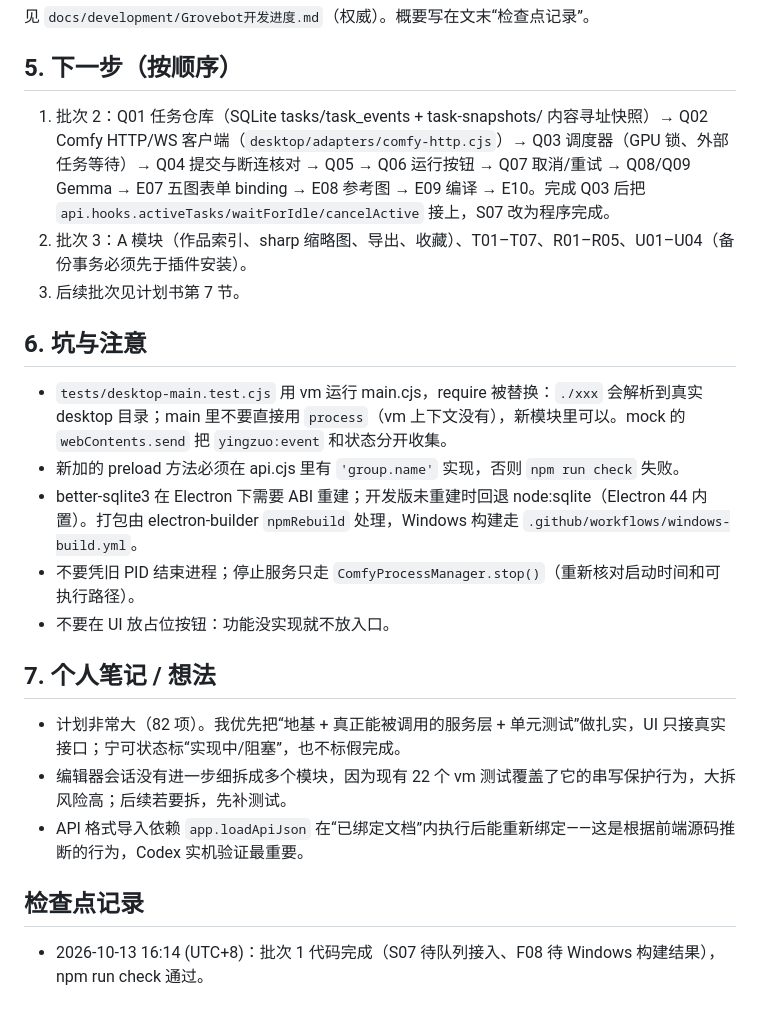
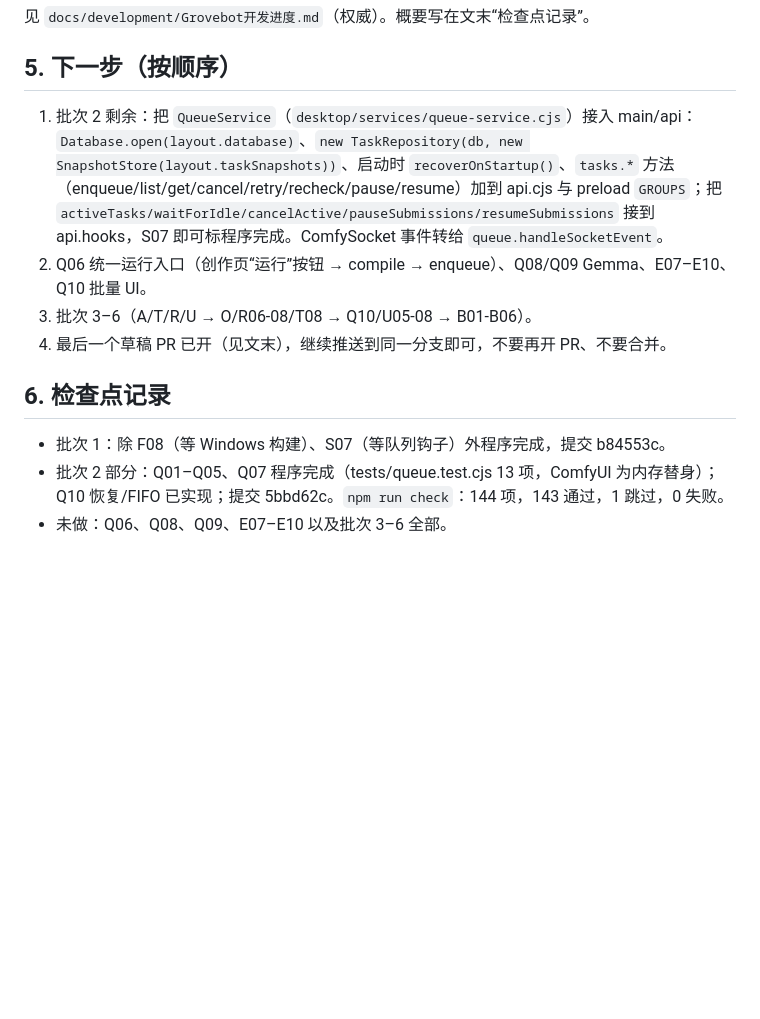
Before and after one commit to TIPSONG/yingzuo, a Markdown page: docs/development/交接-下一个agent.md, the part around the change. Drawn GitHub-style; blank space fills up the shorter version.

Commit message:
docs: 批次2检查点与交接

```diff
--- a/docs/development/交接-下一个agent.md
+++ b/docs/development/交接-下一个agent.md
@@ -39,24 +39,13 @@ shell 有 `noclobber`：用 `cat > file` 覆盖已有文件会失败，先 `set
 
 ## 5. 下一步（按顺序）
 
-1. 批次 2：Q01 任务仓库（SQLite tasks/task_events + task-snapshots/ 内容寻址快照）→ Q02 Comfy HTTP/WS 客户端（`desktop/adapters/comfy-http.cjs`）→ Q03 调度器（GPU 锁、外部任务等待）→ Q04 提交与断连核对 → Q05 → Q06 运行按钮 → Q07 取消/重试 → Q08/Q09 Gemma → E07 五图表单 binding → E08 参考图 → E09 编译 → E10。完成 Q03 后把 `api.hooks.activeTasks/waitForIdle/cancelActive` 接上，S07 改为程序完成。
-2. 批次 3：A 模块（作品索引、sharp 缩略图、导出、收藏）、T01–T07、R01–R05、U01–U04（备份事务必须先于插件安装）。
-3. 后续批次见计划书第 7 节。
+1. 批次 2 剩余：把 `QueueService`（`desktop/services/queue-service.cjs`）接入 main/api：`Database.open(layout.database)`、`new TaskRepository(db, new SnapshotStore(layout.taskSnapshots))`、启动时 `recoverOnStartup()`、`tasks.*` 方法（enqueue/list/get/cancel/retry/recheck/pause/resume）加到 api.cjs 与 preload `GROUPS`；把 `activeTasks/waitForIdle/cancelActive/pauseSubmissions/resumeSubmissions` 接到 api.hooks，S07 即可标程序完成。ComfySocket 事件转给 `queue.handleSocketEvent`。
+2. Q06 统一运行入口（创作页“运行”按钮 → compile → enqueue）、Q08/Q09 Gemma、E07–E10、Q10 批量 UI。
+3. 批次 3–6（A/T/R/U → O/R06-08/T08 → Q10/U05-08 → B01-B06）。
+4. 最后一个草稿 PR 已开（见文末），继续推送到同一分支即可，不要再开 PR、不要合并。
 
-## 6. 坑与注意
+## 6. 检查点记录
 
-- `tests/desktop-main.test.cjs` 用 vm 运行 main.cjs，require 被替换：`./xxx` 会解析到真实 desktop 目录；main 里不要直接用 `process`（vm 上下文没有），新模块里可以。mock 的 `webContents.send` 把 `yingzuo:event` 和状态分开收集。
-- 新加的 preload 方法必须在 api.cjs 里有 `'group.name'` 实现，否则 `npm run check` 失败。
-- better-sqlite3 在 Electron 下需要 ABI 重建；开发版未重建时回退 node:sqlite（Electron 44 内置）。打包由 electron-builder `npmRebuild` 处理，Windows 构建走 `.github/workflows/windows-build.yml`。
-- 不要凭旧 PID 结束进程；停止服务只走 `ComfyProcessManager.stop()`（重新核对启动时间和可执行路径）。
-- 不要在 UI 放占位按钮：功能没实现就不放入口。
-
-## 7. 个人笔记 / 想法
-
-- 计划非常大（82 项）。我优先把“地基 + 真正能被调用的服务层 + 单元测试”做扎实，UI 只接真实接口；宁可状态标“实现中/阻塞”，也不标假完成。
-- 编辑器会话没有进一步细拆成多个模块，因为现有 22 个 vm 测试覆盖了它的串写保护行为，大拆风险高；后续若要拆，先补测试。
-- API 格式导入依赖 `app.loadApiJson` 在“已绑定文档”内执行后能重新绑定——这是根据前端源码推断的行为，Codex 实机验证最重要。
-
-## 检查点记录
-
-- 2026-10-13 16:14 (UTC+8)：批次 1 代码完成（S07 待队列接入、F08 待 Windows 构建结果），npm run check 通过。
+- 批次 1：除 F08（等 Windows 构建）、S07（等队列钩子）外程序完成，提交 b84553c。
+- 批次 2 部分：Q01–Q05、Q07 程序完成（tests/queue.test.cjs 13 项，ComfyUI 为内存替身）；Q10 恢复/FIFO 已实现；提交 5bbd62c。`npm run check`：144 项，143 通过，1 跳过，0 失败。
+- 未做：Q06、Q08、Q09、E07–E10 以及批次 3–6 全部。
```
Also changed, not shown: docs/development/待Codex验收.md (+9 -0 lines).
